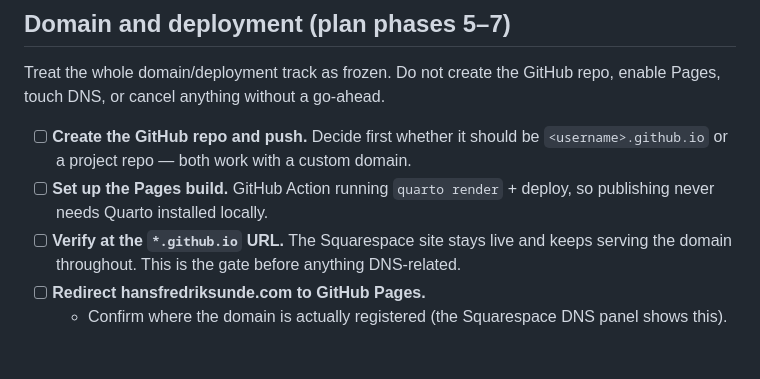
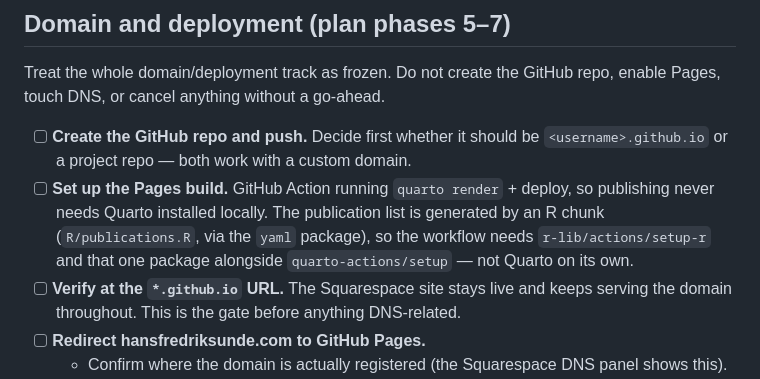
Before and after one commit to hafsunde/personal_website, a Markdown page: LONG_TERM_TODO.md, the part around the change. GitHub-like rendering; blank space fills up the shorter version.

Commit message:
Note the R dependency the Pages build will need
Co-Authored-By: Claude Opus 5 <noreply@anthropic.com>

```diff
--- a/LONG_TERM_TODO.md
+++ b/LONG_TERM_TODO.md
@@ -12,6 +12,8 @@ Treat the whole domain/deployment track as frozen. Do not create the GitHub repo
 
 - [ ] **Create the GitHub repo and push.** Decide first whether it should be `<username>.github.io` or a project repo — both work with a custom domain.
 - [ ] **Set up the Pages build.** GitHub Action running `quarto render` + deploy, so publishing never needs Quarto installed locally.
+  The publication list is generated by an R chunk (`R/publications.R`, via the `yaml` package), so the workflow needs
+  `r-lib/actions/setup-r` and that one package alongside `quarto-actions/setup` — not Quarto on its own.
 - [ ] **Verify at the `*.github.io` URL.** The Squarespace site stays live and keeps serving the domain throughout. This is the gate before anything DNS-related.
 - [ ] **Redirect hansfredriksunde.com to GitHub Pages.**
   - Confirm where the domain is actually registered (the Squarespace DNS panel shows this).
```
